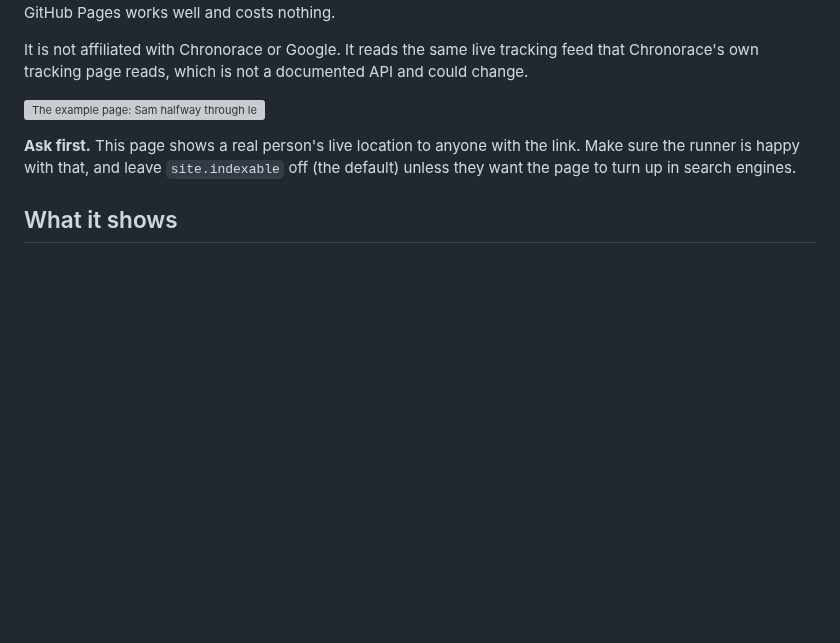
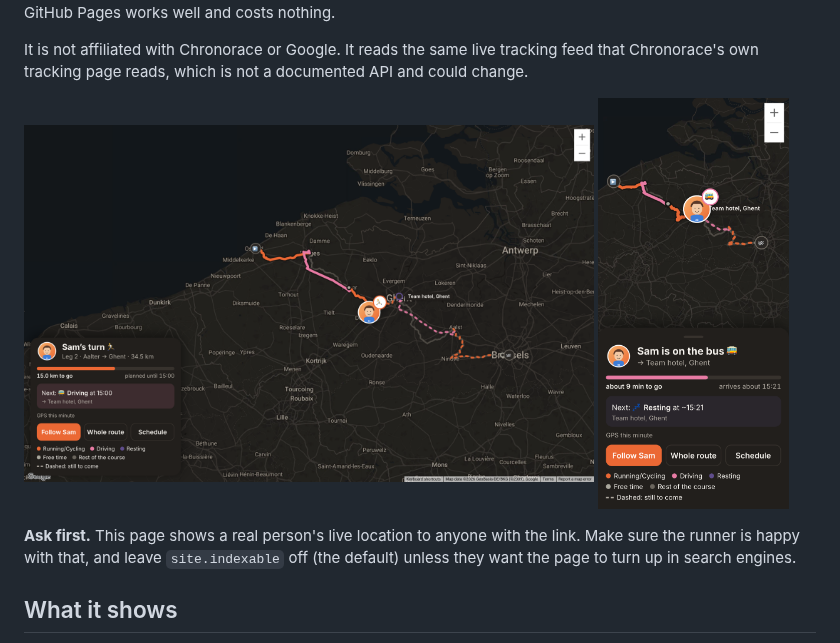
Before and after one commit to christianjbrown/relay-race-tracker-web-app, a Markdown page: README.md, the part around the change. Rendered like a GitHub page; pictures changed too: docs/screenshot-desktop.png (added), docs/screenshot-phone.png (added); blank space fills up the shorter version; grey boxes are pictures that could not be loaded.

Commit message:
Show the example page on a computer and a phone, with live GPS
The screenshots were taken against a pretend Chronorace feed, so they show
the page as it looks during a relay rather than estimating from the
timeline: mid-leg on a computer, and on the bus on a phone.

```diff
--- a/README.md
+++ b/README.md
@@ -15,7 +15,10 @@ It is not affiliated with Chronorace or Google. It reads the same live
 tracking feed that Chronorace's own tracking page reads, which is not a
 documented API and could change.
 
-![The example page: Sam halfway through leg 2 on a dark map of the course from Ostend to Brussels, with the card showing time left and what comes next](docs/screenshot.png)
+<p>
+  <img src="docs/screenshot-desktop.png" width="72%" alt="The example page on a computer: Sam halfway through leg 2 on a dark map of the course from Ostend to Brussels, with 15 km to go and live GPS">
+  <img src="docs/screenshot-phone.png" width="24%" alt="The example page on a phone: Sam on the bus to the team hotel, arriving in about 9 minutes">
+</p>
 
 **Ask first.** This page shows a real person's live location to anyone with
 the link. Make sure the runner is happy with that, and leave `site.indexable`
```
